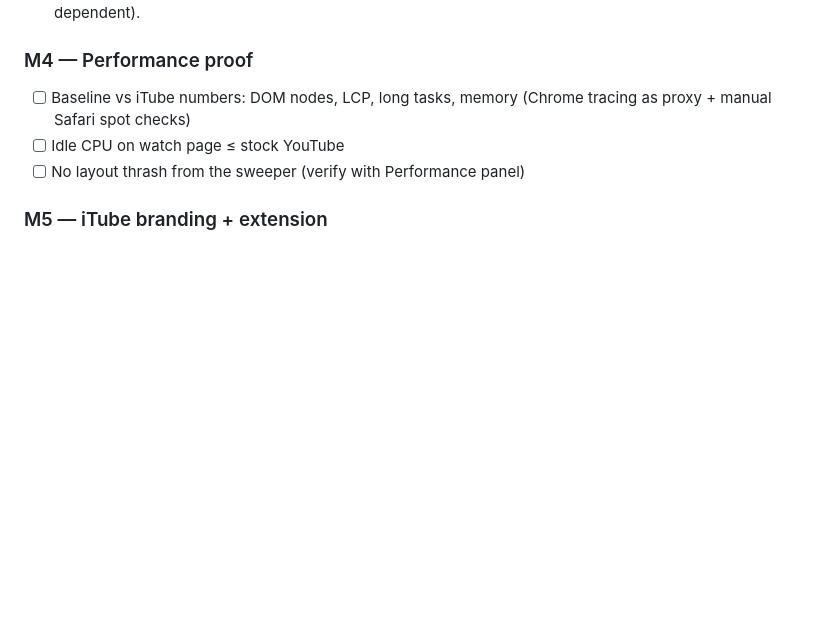
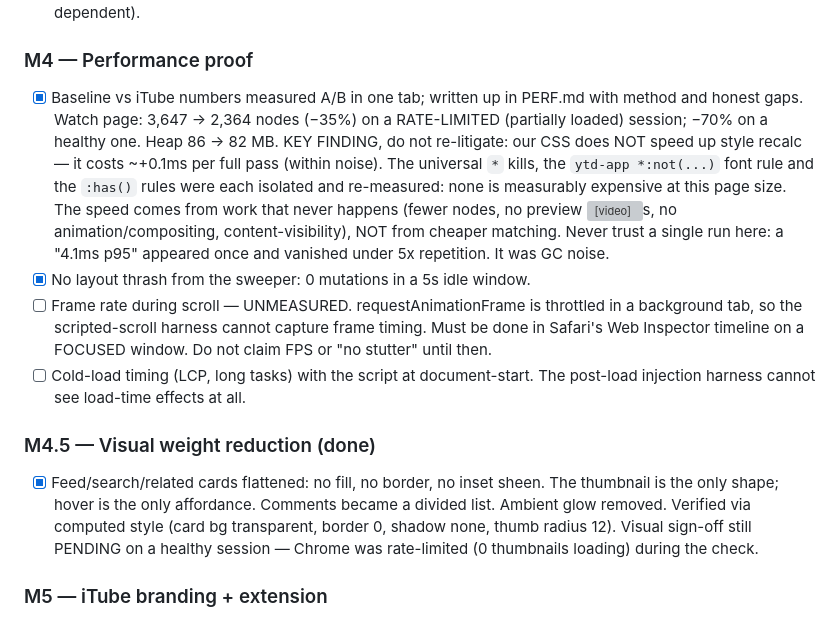
Before and after one commit to prvrtl/yt-lite-userscript, a Markdown page: PLAN.md, the part around the change. Rendered like a GitHub page; blank space fills up the shorter version; grey boxes are pictures that could not be loaded.

Commit message:
add README, record measured performance results

```diff
--- a/PLAN.md
+++ b/PLAN.md
@@ -206,10 +206,33 @@ extension for the App Store.
       hasn't bound yet (non-deterministic, load-order dependent).
 
 ### M4 — Performance proof
-- [ ] Baseline vs iTube numbers: DOM nodes, LCP, long tasks, memory (Chrome tracing
-      as proxy + manual Safari spot checks)
-- [ ] Idle CPU on watch page ≤ stock YouTube
-- [ ] No layout thrash from the sweeper (verify with Performance panel)
+- [x] Baseline vs iTube numbers measured A/B in one tab; written up in PERF.md
+      with method and honest gaps. Watch page: 3,647 → 2,364 nodes (−35%) on a
+      RATE-LIMITED (partially loaded) session; −70% on a healthy one. Heap 86 →
+      82 MB.
+      KEY FINDING, do not re-litigate: our CSS does NOT speed up style recalc —
+      it costs ~+0.1ms per full pass (within noise). The universal `*` kills, the
+      `ytd-app *:not(...)` font rule and the `:has()` rules were each isolated
+      and re-measured: none is measurably expensive at this page size. The speed
+      comes from work that never happens (fewer nodes, no preview <video>s, no
+      animation/compositing, content-visibility), NOT from cheaper matching.
+      Never trust a single run here: a "4.1ms p95" appeared once and vanished
+      under 5x repetition. It was GC noise.
+- [x] No layout thrash from the sweeper: 0 mutations in a 5s idle window.
+- [ ] Frame rate during scroll — UNMEASURED. requestAnimationFrame is throttled
+      in a background tab, so the scripted-scroll harness cannot capture frame
+      timing. Must be done in Safari's Web Inspector timeline on a FOCUSED
+      window. Do not claim FPS or "no stutter" until then.
+- [ ] Cold-load timing (LCP, long tasks) with the script at document-start. The
+      post-load injection harness cannot see load-time effects at all.
+
+### M4.5 — Visual weight reduction (done)
+- [x] Feed/search/related cards flattened: no fill, no border, no inset sheen.
+      The thumbnail is the only shape; hover is the only affordance. Comments
+      became a divided list. Ambient glow removed. Verified via computed style
+      (card bg transparent, border 0, shadow none, thumb radius 12).
+      Visual sign-off still PENDING on a healthy session — Chrome was
+      rate-limited (0 thumbnails loading) during the check.
 
 ### M5 — iTube branding + extension
 - [ ] Rename userscript to itube.user.js, meta/name/version reset
```
Also changed, not shown: README.md (added, +76 -0 lines).
